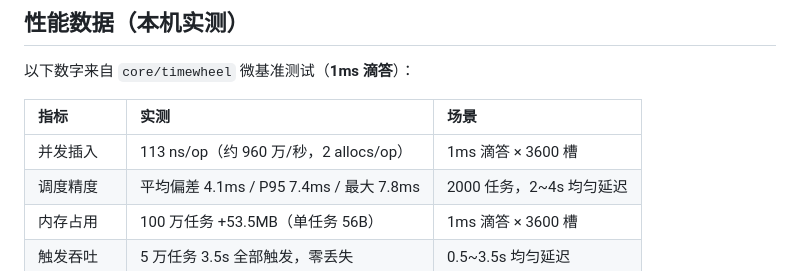
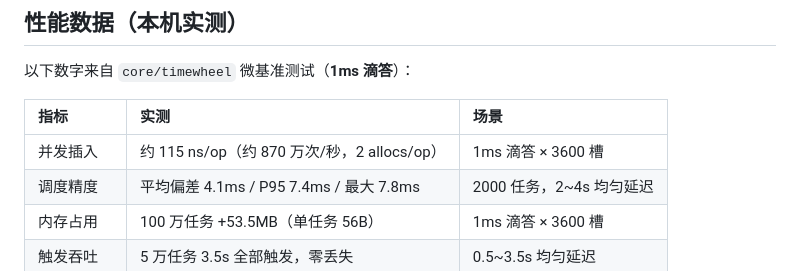
Before and after one commit to 135a/NanoJob, a Markdown page: README.md, the part around the change. Rendered like a GitHub page.

Commit message:
📝 docs(README): 更新 README 和 README_en 文件中的性能数据。
- 修复了 README 和 README_en 文件中关于性能数据的描述，将数字从 113 ns/op 更新为约 115 ns/op，并将操作数从 960 万/秒更新为约 870 万次/秒。

```diff
--- a/README.md
+++ b/README.md
@@ -67,7 +67,7 @@ NanoJob 用 Go 从零实现了分布式任务调度的核心链路：
 
 | 指标 | 实测 | 场景 |
 | :--- | :--- | :--- |
-| 并发插入 | 113 ns/op（约 960 万/秒，2 allocs/op） | 1ms 滴答 × 3600 槽 |
+| 并发插入 | 约 115 ns/op（约 870 万次/秒，2 allocs/op） | 1ms 滴答 × 3600 槽 |
 | 调度精度 | 平均偏差 4.1ms / P95 7.4ms / 最大 7.8ms | 2000 任务，2~4s 均匀延迟 |
 | 内存占用 | 100 万任务 +53.5MB（单任务 56B） | 1ms 滴答 × 3600 槽 |
 | 触发吞吐 | 5 万任务 3.5s 全部触发，零丢失 | 0.5~3.5s 均匀延迟 |
```
Also changed, not shown: README_en.md (+1 -1 lines).
